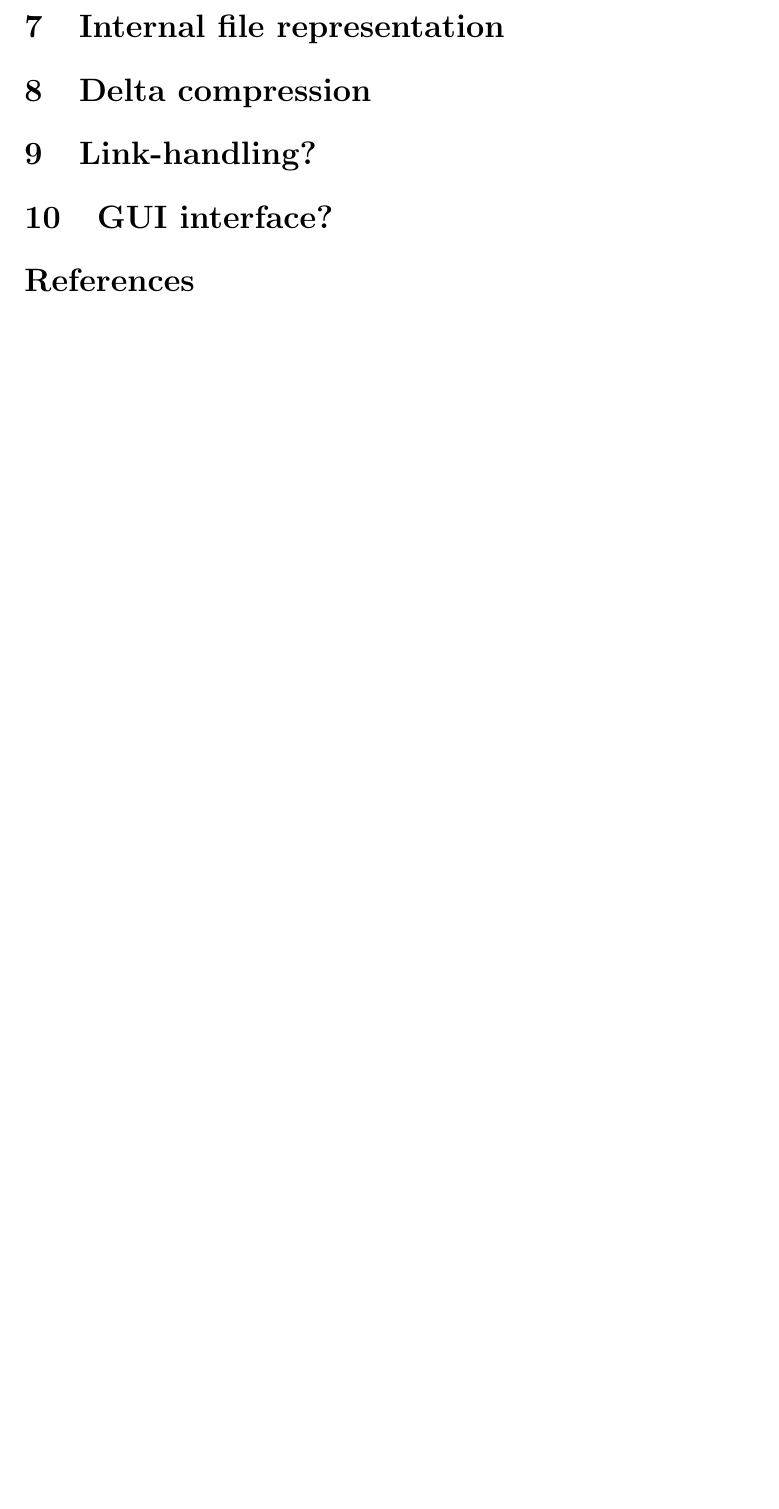
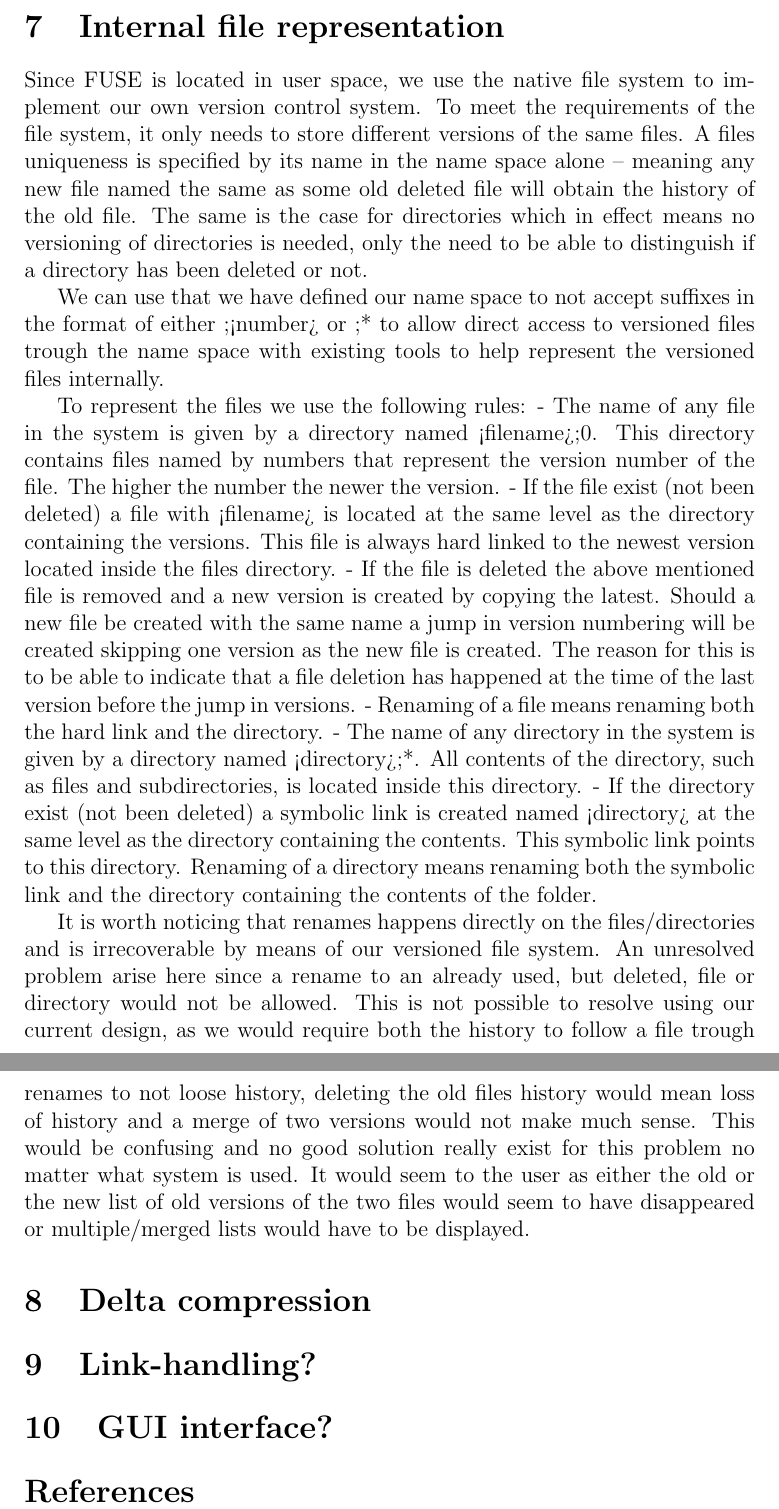
Before and after one commit to athas/sysdesign, a LaTeX problem sheet (assignment2/report/design.tex): part of page 6 of 6 before the commit and two parts of pages 6 and 7 of 7 after it, the two joined at a grey line, cut so that both start at the same text, the shorter picture padded with empty space. Compiled offline with pdfLaTeX.

Commit message:
Added internal file structure section

```diff
--- a/assignment2/report/design.tex
+++ b/assignment2/report/design.tex
@@ -207,6 +207,21 @@ with the suffix ;* or semicolon followed by a number.
 
 \section{Internal file representation}
 
+Since FUSE is located in user space, we use the native file system to implement our own version control system. To meet the requirements of the file system, it only needs to store different versions of the same files. A files uniqueness is specified by its name in the name space alone – meaning any new file named the same as some old deleted file will obtain the history of the old file. The same is the case for directories which in effect means no versioning of directories is needed, only the need to be able to distinguish if a directory has been deleted or not.
+
+We can use that we have defined our name space to not accept suffixes in the format of either ;<number> or ;* to allow direct access to versioned files trough the name space with existing tools to help represent the versioned files internally.
+
+To represent the files we use the following rules:
+- The name of any file in the system is given by a directory named <filename>;0. This directory contains files named by numbers that represent the version number of the file. The higher the number the newer the version.
+- If the file exist (not been deleted) a file with <filename> is located at the same level as the directory containing the versions. This file is always hard linked to the newest version located inside the files directory.
+- If the file is deleted the above mentioned file is removed and a new version is created by copying the latest. Should a new file be created with the same name a jump in version numbering will be created skipping one version as the new file is created. The reason for this is to be able to indicate that a file deletion has happened at the time of the last version before the jump in versions.
+- Renaming of a file means renaming both the hard link and the directory.
+- The name of any directory in the system is given by a directory named <directory>;*. All contents of the directory, such as files and subdirectories, is located inside this directory.
+- If the directory exist (not been deleted) a symbolic link is created named <directory> at the same level as the directory containing the contents. This symbolic link points to this directory.
+Renaming of a directory means renaming both the symbolic link and the directory containing the contents of the folder.
+
+It is worth noticing that renames happens directly on the files/directories and is irrecoverable by means of our versioned file system. An unresolved problem arise here since a rename to an already used, but deleted, file or directory would not be allowed. This is not possible to resolve using our current design, as we would require both the history to follow a file trough renames to not loose history, deleting the old files history would mean loss of history and a merge of two versions would not make much sense. This would be confusing and no good solution really exist for this problem no matter what system is used. It would seem to the user as either the old or the new list of old versions of the two files would seem to have disappeared or multiple/merged lists would have to be displayed.
+
 \section{Delta compression}
 
 \section{Link-handling?}
```
